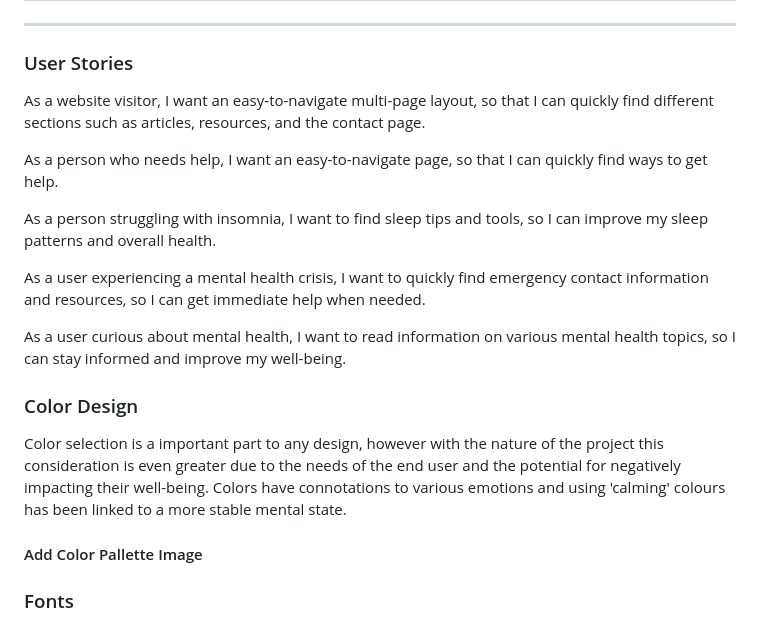
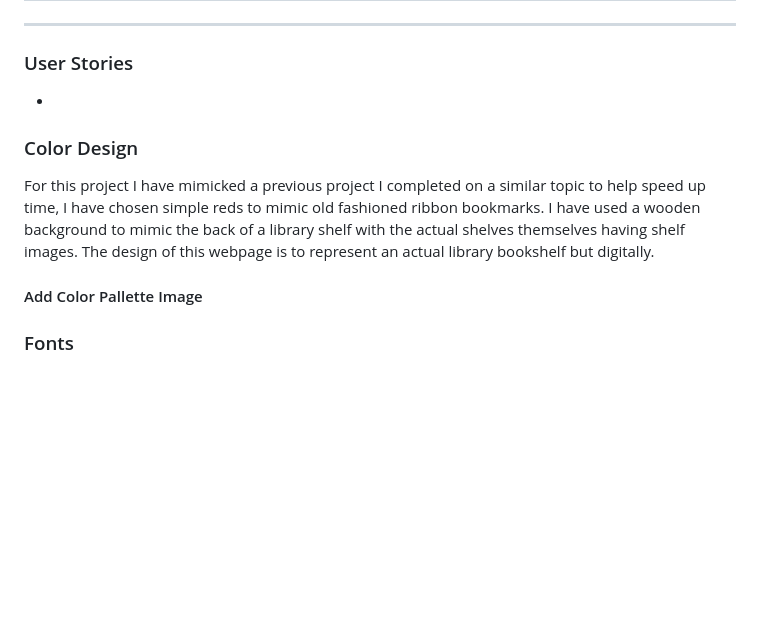
Before and after one commit to MeganOtton/BookNook, a Markdown page: README.md, the part around one of its changes. GitHub-like rendering; blank space fills up the shorter version.

```diff
--- a/README.md
+++ b/README.md
@@ -32,19 +32,11 @@ ___
 
 ### User Stories
 
-As a website visitor, I want an easy-to-navigate multi-page layout, so that I can quickly find different sections such as articles, resources, and the contact page.
-
-As a person who needs help, I want an easy-to-navigate page, so that I can quickly find ways to get help.
-
-As a person struggling with insomnia, I want to find sleep tips and tools, so I can improve my sleep patterns and overall health.
-
-As a user experiencing a mental health crisis, I want to quickly find emergency contact information and resources, so I can get immediate help when needed.
-
-As a user curious about mental health, I want to read information on various mental health topics, so I can stay informed and improve my well-being.
+-
 
 ### Color Design
 
-Color selection is a important part to any design, however with the nature of the project this consideration is even greater due to the needs of the end user and the potential for negatively impacting their well-being. Colors have connotations to various emotions and using 'calming' colours has been linked to a more stable mental state.
+For this project I have mimicked a previous project I completed on a similar topic to help speed up time, I have chosen simple reds to mimic old fashioned ribbon bookmarks. I have used a wooden background to mimic the back of a library shelf with the actual shelves themselves having shelf images. The design of this webpage is to represent an actual library bookshelf but digitally.
 
 #### Add Color Pallette Image
 
```
Also changed, not shown: other parts of README.md (+3 -3 lines).
